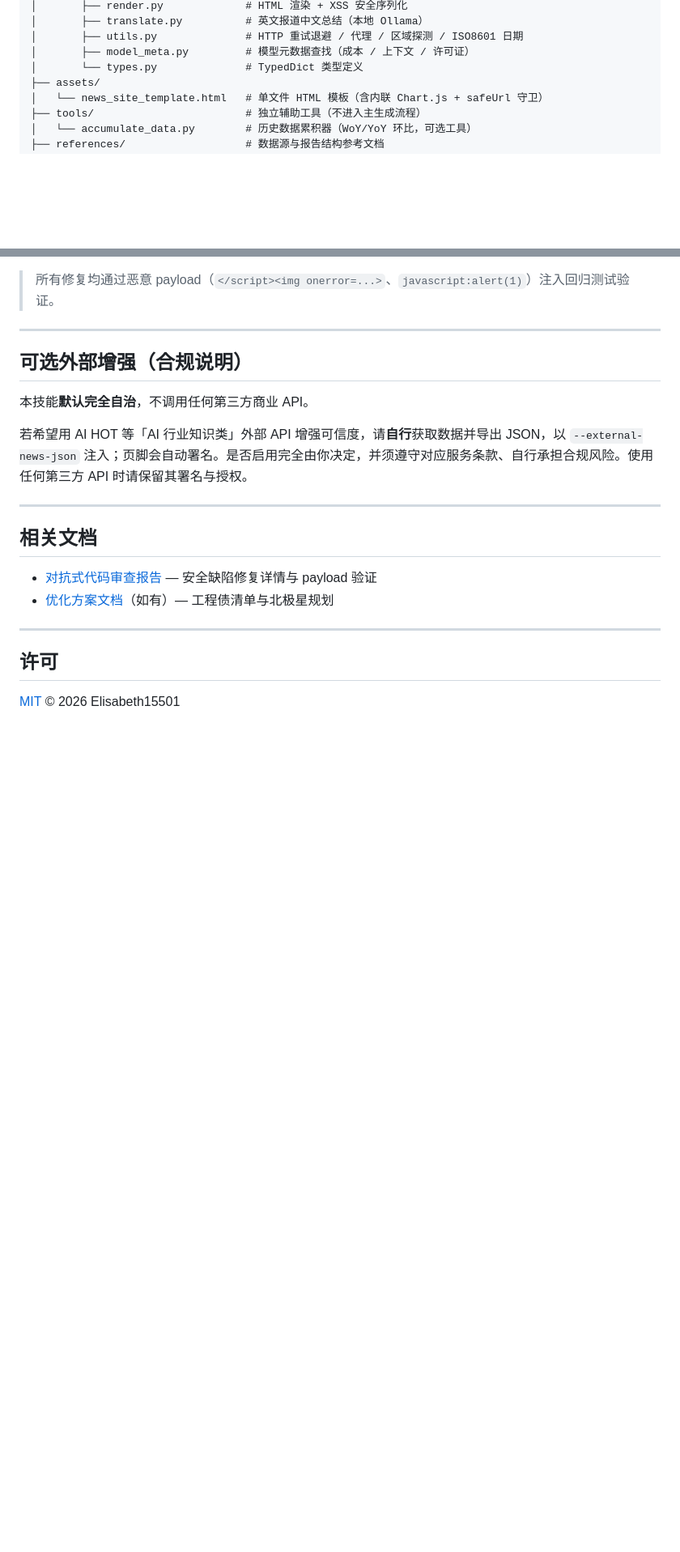
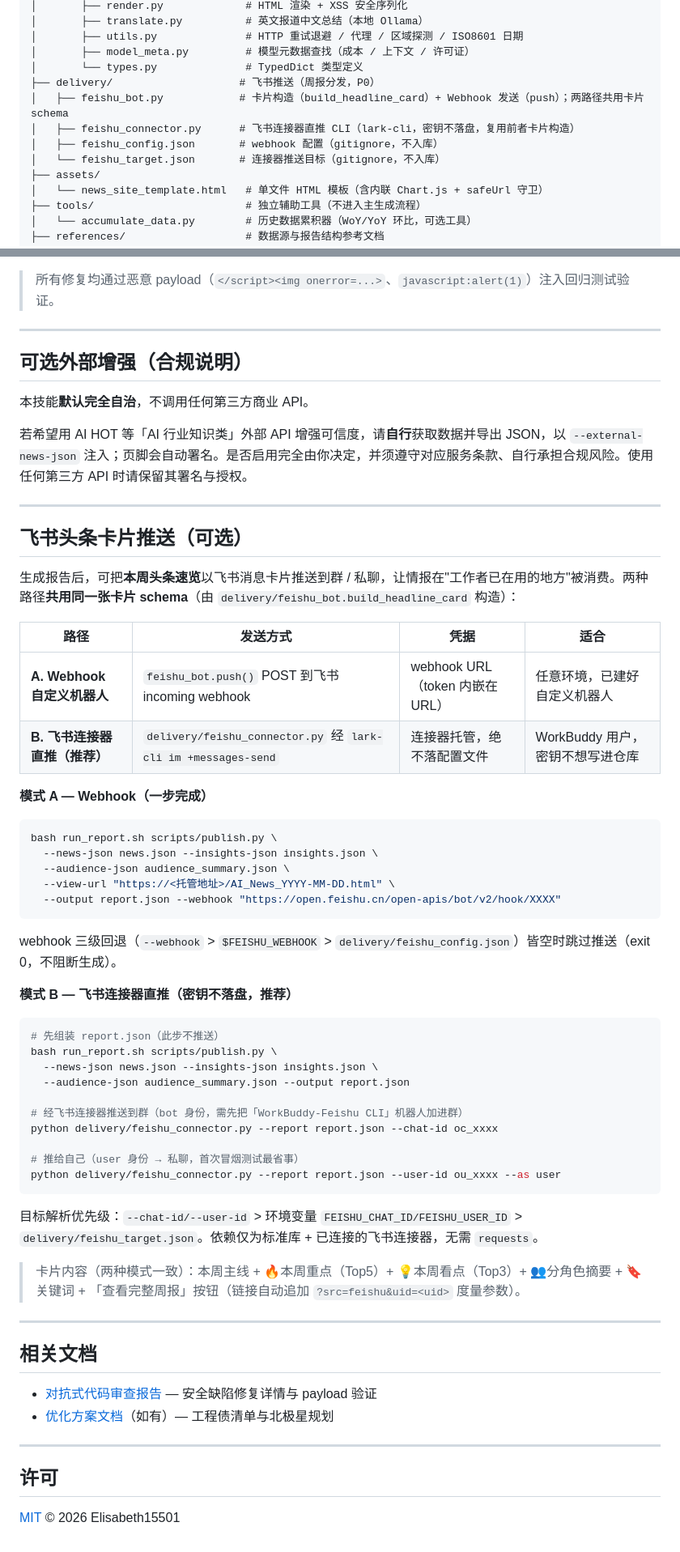
Before and after one commit to Elisabeth15501/ai-weekly, a Markdown page: README.md, 2 parts joined by grey strips. Shown at 81% size. Drawn GitHub-style; blank space fills up the shorter version.

Commit message:
docs: document feishu delivery — webhook (feishu_bot) vs connector (feishu_connector)

````diff
--- a/README.md
+++ b/README.md
@@ -75,6 +75,11 @@ ai-weekly/
 │       ├── utils.py              # HTTP 重试退避 / 代理 / 区域探测 / ISO8601 日期
 │       ├── model_meta.py         # 模型元数据查找（成本 / 上下文 / 许可证）
 │       └── types.py              # TypedDict 类型定义
+├── delivery/                    # 飞书推送（周报分发，P0）
+│   ├── feishu_bot.py            # 卡片构造（build_headline_card）+ Webhook 发送（push）；两路径共用卡片 schema
+│   ├── feishu_connector.py      # 飞书连接器直推 CLI（lark-cli，密钥不落盘，复用前者卡片构造）
+│   ├── feishu_config.json       # webhook 配置（gitignore，不入库）
+│   └── feishu_target.json       # 连接器推送目标（gitignore，不入库）
 ├── assets/
 │   └── news_site_template.html   # 单文件 HTML 模板（含内联 Chart.js + safeUrl 守卫）
 ├── tools/                        # 独立辅助工具（不进入主生成流程）
@@ -204,6 +210,48 @@ ai-weekly 的**排行榜、市场分析**等展示「实时数据 / 趋势」的
 
 ---
 
+## 飞书头条卡片推送（可选）
+
+生成报告后，可把**本周头条速览**以飞书消息卡片推送到群 / 私聊，让情报在"工作者已在用的地方"被消费。两种路径**共用同一张卡片 schema**（由 `delivery/feishu_bot.build_headline_card` 构造）：
+
+| 路径 | 发送方式 | 凭据 | 适合 |
+|------|---------|------|------|
+| **A. Webhook 自定义机器人** | `feishu_bot.push()` POST 到飞书 incoming webhook | webhook URL（token 内嵌在 URL） | 任意环境，已建好自定义机器人 |
+| **B. 飞书连接器直推（推荐）** | `delivery/feishu_connector.py` 经 `lark-cli im +messages-send` | 连接器托管，绝不落配置文件 | WorkBuddy 用户，密钥不想写进仓库 |
+
+**模式 A — Webhook（一步完成）**
+
+```bash
+bash run_report.sh scripts/publish.py \
+  --news-json news.json --insights-json insights.json \
+  --audience-json audience_summary.json \
+  --view-url "https://<托管地址>/AI_News_YYYY-MM-DD.html" \
+  --output report.json --webhook "https://open.feishu.cn/open-apis/bot/v2/hook/XXXX"
+```
+
+webhook 三级回退（`--webhook` > `$FEISHU_WEBHOOK` > `delivery/feishu_config.json`）皆空时跳过推送（exit 0，不阻断生成）。
+
+**模式 B — 飞书连接器直推（密钥不落盘，推荐）**
+
+```bash
+# 先组装 report.json（此步不推送）
+bash run_report.sh scripts/publish.py \
+  --news-json news.json --insights-json insights.json \
+  --audience-json audience_summary.json --output report.json
+
+# 经飞书连接器推送到群（bot 身份，需先把「WorkBuddy-Feishu CLI」机器人加进群）
+python delivery/feishu_connector.py --report report.json --chat-id oc_xxxx
+
+# 推给自己（user 身份 → 私聊，首次冒烟测试最省事）
+python delivery/feishu_connector.py --report report.json --user-id ou_xxxx --as user
+```
+
+目标解析优先级：`--chat-id/--user-id` > 环境变量 `FEISHU_CHAT_ID/FEISHU_USER_ID` > `delivery/feishu_target.json`。依赖仅为标准库 + 已连接的飞书连接器，无需 `requests`。
+
+> 卡片内容（两种模式一致）：本周主线 + 🔥本周重点（Top5）+ 💡本周看点（Top3）+ 👥分角色摘要 + 🔖关键词 + 「查看完整周报」按钮（链接自动追加 `?src=feishu&uid=<uid>` 度量参数）。
+
+---
+
 ## 相关文档
 
 - [对抗式代码审查报告](./AI_Weekly_Adversarial_Review.md) — 安全缺陷修复详情与 payload 验证
````
Also changed, not shown: other parts of README.md (+1 -0 lines), SKILL.md (+40 -4 lines).
